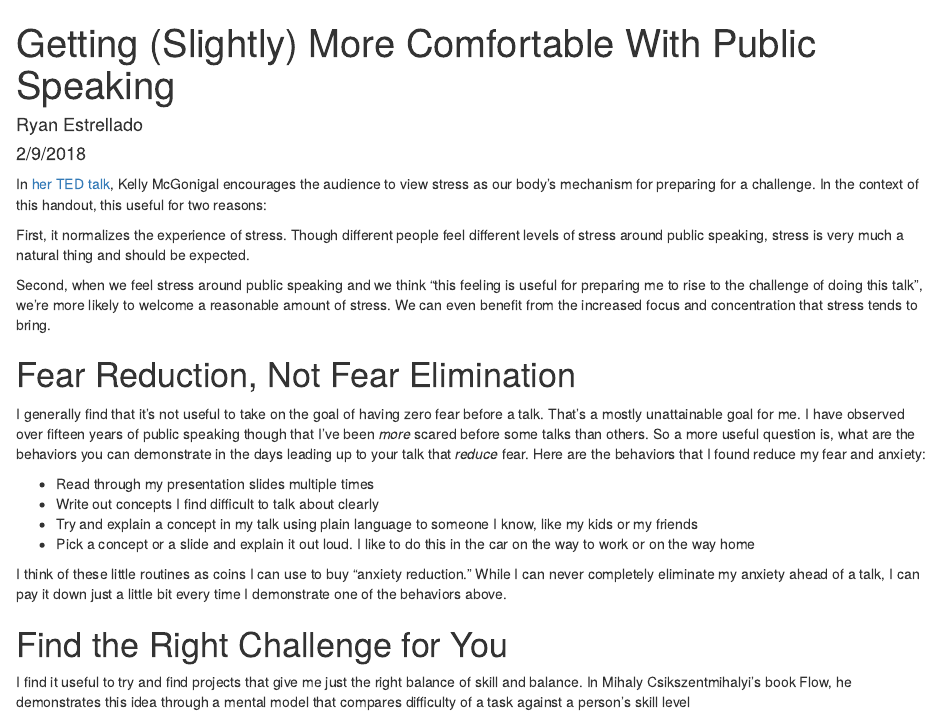
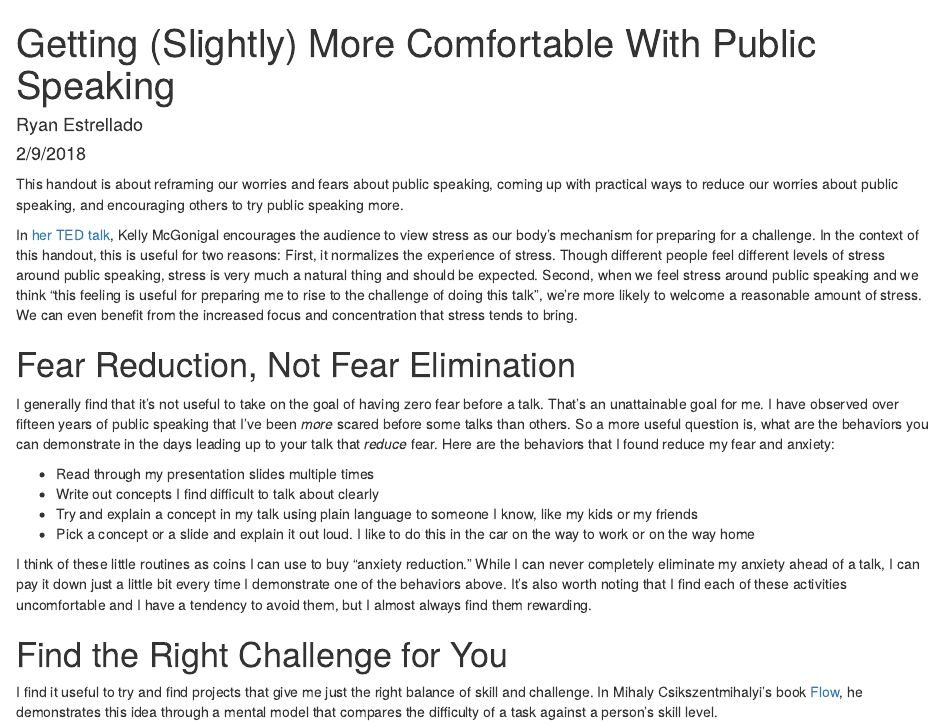
Before and after one commit to restrellado/listening_and_speaking, an R Markdown document (handout_public_speaking.Rmd): the page in a window 1100 px wide, from its top. Rendered offline with R 4.5, knitr and Pandoc, with nearby package versions.

Commit message:
Make general edits

```diff
--- a/handout_public_speaking.Rmd
+++ b/handout_public_speaking.Rmd
@@ -5,28 +5,26 @@ date: "2/9/2018"
 output: html_document
 ---
 
-In [her TED talk](https://www.ted.com/talks/kelly_mcgonigal_how_to_make_stress_your_friend), Kelly McGonigal encourages the audience to view stress as our body's mechanism for preparing for a challenge. In the context of this handout, this useful for two reasons:
+This handout is about reframing our worries and fears about public speaking, coming up with practical ways to reduce our worries about public speaking, and encouraging others to try public speaking more.
 
-First, it normalizes the experience of stress. Though different people feel different levels of stress around public speaking, stress is very much a natural thing and should be expected.
-
-Second, when we feel stress around public speaking and we think "this feeling is useful for preparing me to rise to the challenge of doing this talk", we're more likely to welcome a reasonable amount of stress. We can even benefit from the increased focus and concentration that stress tends to bring.
+In [her TED talk](https://www.ted.com/talks/kelly_mcgonigal_how_to_make_stress_your_friend), Kelly McGonigal encourages the audience to view stress as our body's mechanism for preparing for a challenge. In the context of this handout, this is useful for two reasons: First, it normalizes the experience of stress. Though different people feel different levels of stress around public speaking, stress is very much a natural thing and should be expected. Second, when we feel stress around public speaking and we think "this feeling is useful for preparing me to rise to the challenge of doing this talk", we're more likely to welcome a reasonable amount of stress. We can even benefit from the increased focus and concentration that stress tends to bring.
 
 
 # Fear Reduction, Not Fear Elimination
 
-I generally find that it's not useful to take on the goal of having zero fear before a talk. That's a mostly unattainable goal for me. I have observed over fifteen years of public speaking though that I've been *more* scared before some talks than others. So a more useful question is, what are the behaviors you can demonstrate in the days leading up to your talk that *reduce* fear. Here are the behaviors that I found reduce my fear and anxiety:
+I generally find that it's not useful to take on the goal of having zero fear before a talk. That's an unattainable goal for me. I have observed over fifteen years of public speaking that I've been *more* scared before some talks than others. So a more useful question is, what are the behaviors you can demonstrate in the days leading up to your talk that *reduce* fear. Here are the behaviors that I found reduce my fear and anxiety:
 
 - Read through my presentation slides multiple times
 - Write out concepts I find difficult to talk about clearly
 - Try and explain a concept in my talk using plain language to someone I know, like my kids or my friends
 - Pick a concept or a slide and explain it out loud. I like to do this in the car on the way to work or on the way home
 
-I think of these little routines as coins I can use to buy "anxiety reduction." While I can never completely eliminate my anxiety ahead of a talk, I can pay it down just a little bit every time I demonstrate one of the behaviors above.
+I think of these little routines as coins I can use to buy "anxiety reduction." While I can never completely eliminate my anxiety ahead of a talk, I can pay it down just a little bit every time I demonstrate one of the behaviors above. It's also worth noting that I find each of these activities uncomfortable and I have a tendency to avoid them, but I almost always find them rewarding.
 
 
 # Find the Right Challenge for You
 
-I find it useful to try and find projects that give me just the right balance of skill and balance. In Mihaly Csikszentmihalyi's book Flow, he demonstrates this idea through a mental model that compares difficulty of a task against a person's skill level
+I find it useful to try and find projects that give me just the right balance of skill and challenge. In Mihaly Csikszentmihalyi's book [Flow](https://en.wikipedia.org/wiki/Mihaly_Csikszentmihalyi), he demonstrates this idea through a mental model that compares the difficulty of a task against a person's skill level.
 
 ![Skill v Difficulty](https://i.imgur.com/BRyopry.png)
 
```
Also changed, not shown: handout_public_speaking.html, handout_public_speaking.Rmd (2 more changed lines).
